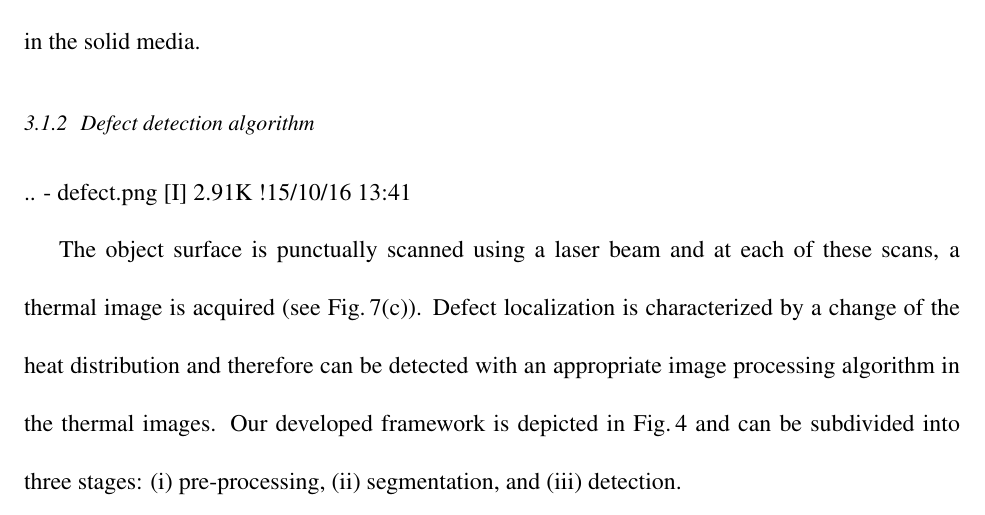
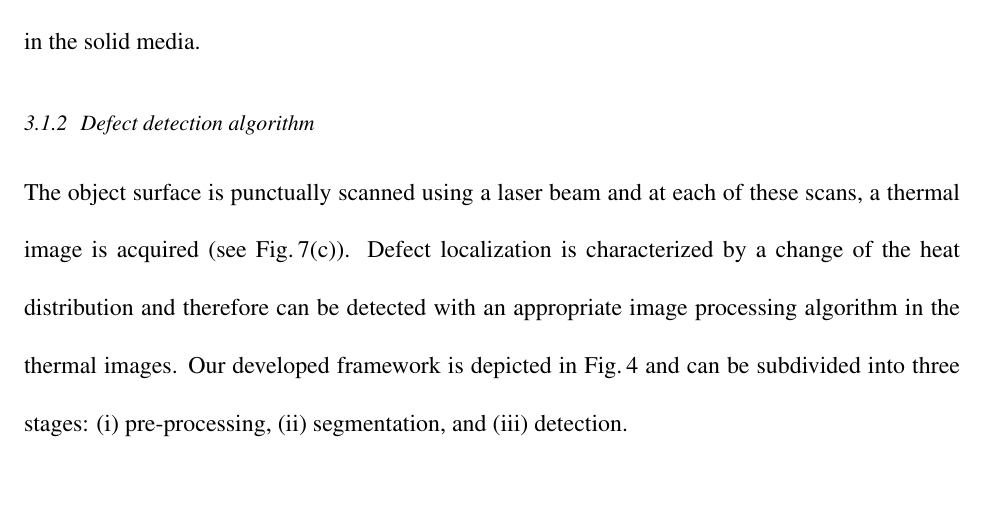
Before and after one commit to I2Cvb/spie-jei-2015, a LaTeX paper (master.tex): part of page 6 of 31, cut so that both start at the same text. Compiled offline with pdfLaTeX.

Commit message:
removed detection.png garbage

```diff
--- a/master.tex
+++ b/master.tex
@@ -288,8 +288,6 @@ The simulation results are depicted in Fig.\,\ref{subfig:3a}-\ref{subfig:3b}-\re
 
 \subsubsection{Defect detection algorithm}\label{subsec:312}
 % \graphicspath{{./Figure/Figure4/}}
-..
-- defect.png                                                   [I]  2.91K !15/10/16 13:41
 
 %\input{./Figure/Figure4/graph_detection_detect.tex}
 
```
